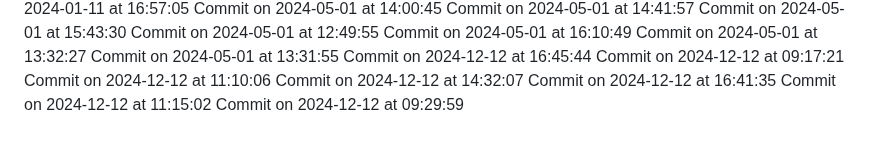
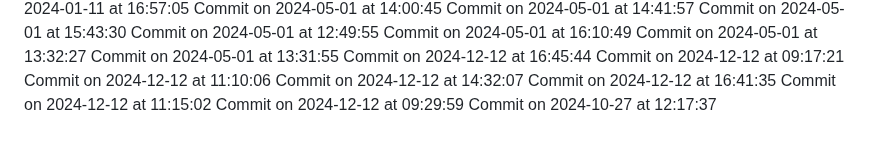
Before and after one commit to HridoyVaraby/coming_soon, a Markdown page: commits.md, the part around the change. Rendered like a GitHub page.

Commit message:
Commit for 2024-10-27 at 12:17:37

```diff
--- a/commits.md
+++ b/commits.md
@@ -315,3 +315,4 @@ Commit on 2024-12-12 at 14:32:07
 Commit on 2024-12-12 at 16:41:35
 Commit on 2024-12-12 at 11:15:02
 Commit on 2024-12-12 at 09:29:59
+Commit on 2024-10-27 at 12:17:37
```
